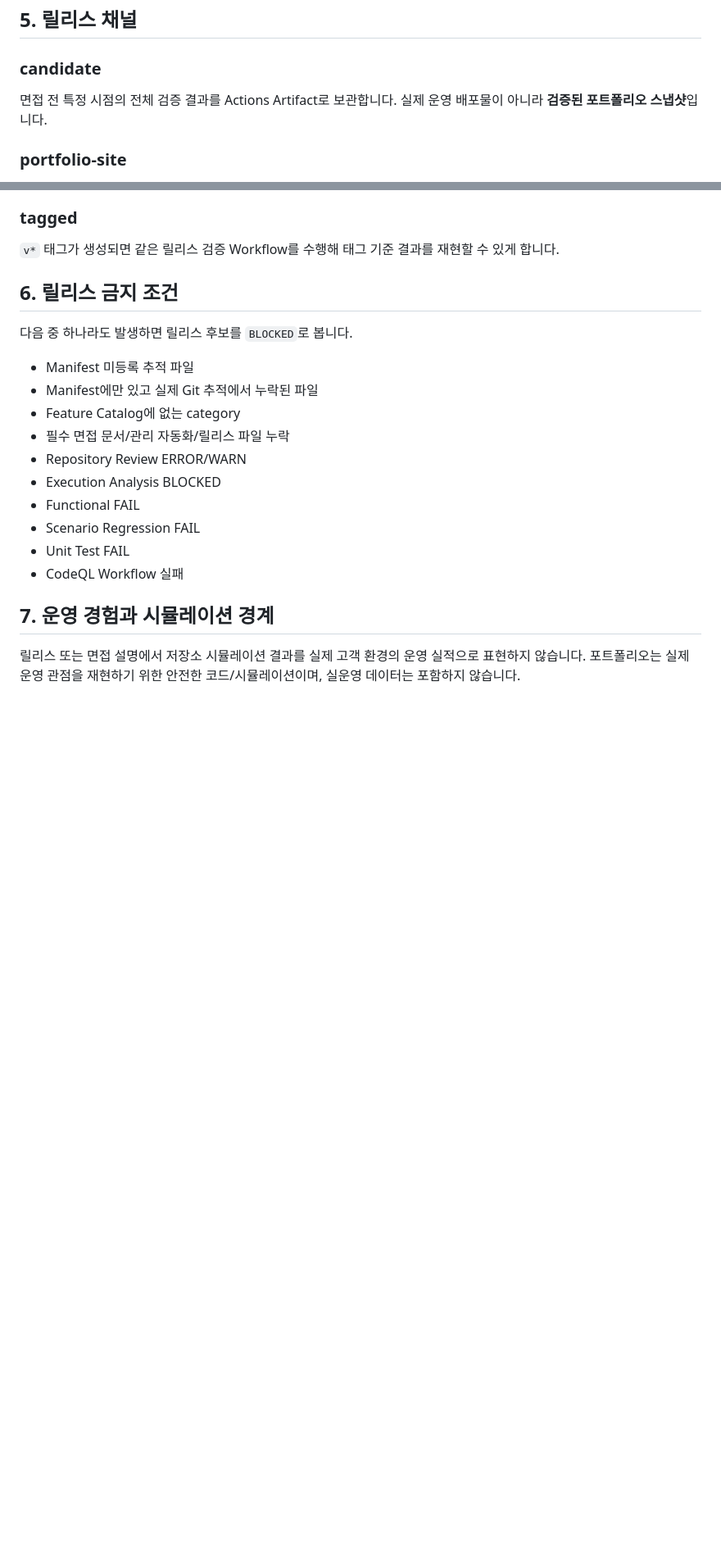
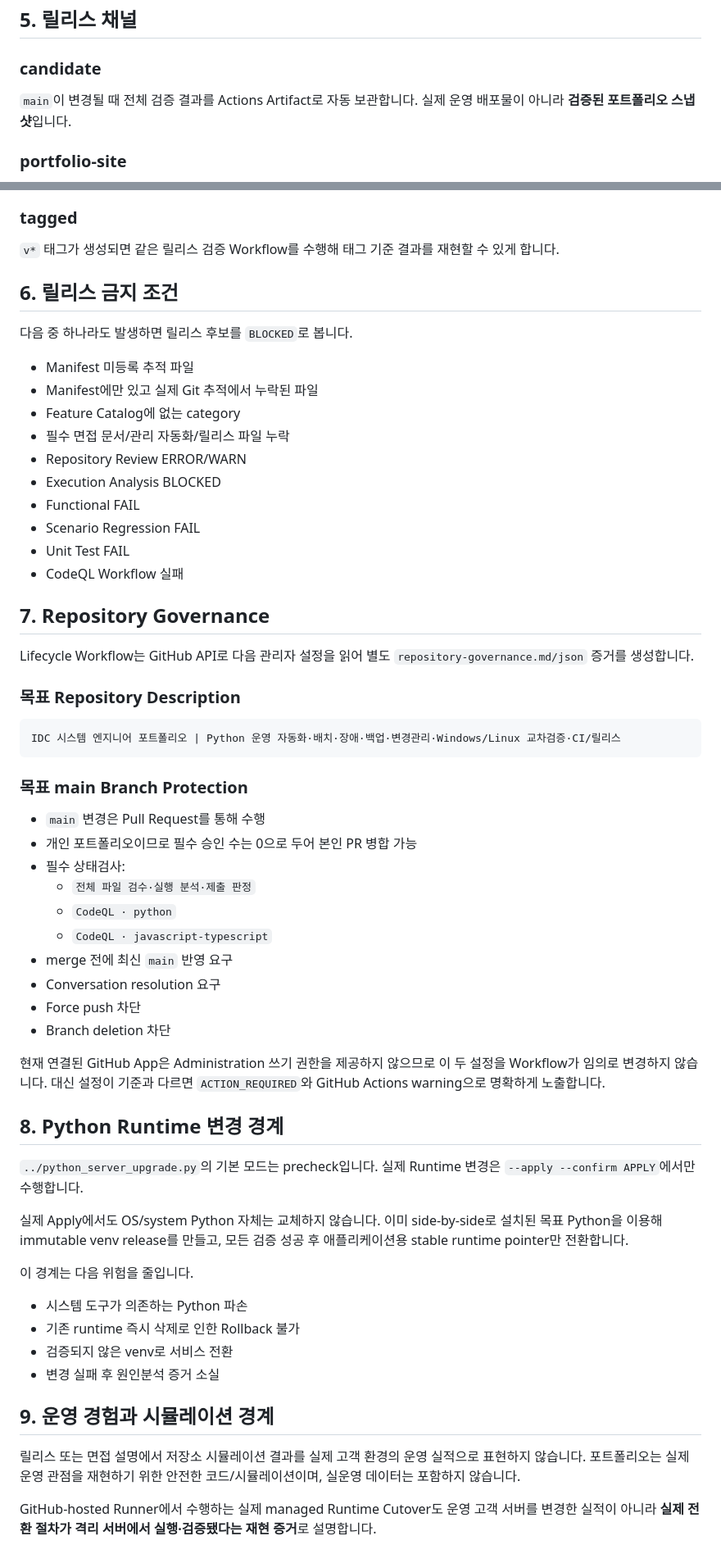
Before and after one commit to koreatest12/DAOUTECH_IDC, a Markdown page: docs/FEATURE_LIFECYCLE.md, 2 parts joined by grey strips. Shown at 82% size. Drawn GitHub-style; blank space fills up the shorter version.

Commit message:
docs: add repository governance baseline

````diff
--- a/docs/FEATURE_LIFECYCLE.md
+++ b/docs/FEATURE_LIFECYCLE.md
@@ -45,7 +46,7 @@
 
 ### candidate
 
-면접 전 특정 시점의 전체 검증 결과를 Actions Artifact로 보관합니다. 실제 운영 배포물이 아니라 **검증된 포트폴리오 스냅샷**입니다.
+`main`이 변경될 때 전체 검증 결과를 Actions Artifact로 자동 보관합니다. 실제 운영 배포물이 아니라 **검증된 포트폴리오 스냅샷**입니다.
 
 ### portfolio-site
 
@@ -70,6 +71,46 @@
 - Unit Test FAIL
 - CodeQL Workflow 실패
 
-## 7. 운영 경험과 시뮬레이션 경계
+## 7. Repository Governance
+
+Lifecycle Workflow는 GitHub API로 다음 관리자 설정을 읽어 별도 `repository-governance.md/json` 증거를 생성합니다.
+
+### 목표 Repository Description
+
+```text
+IDC 시스템 엔지니어 포트폴리오 | Python 운영 자동화·배치·장애·백업·변경관리·Windows/Linux 교차검증·CI/릴리스
+```
+
+### 목표 main Branch Protection
+
+- `main` 변경은 Pull Request를 통해 수행
+- 개인 포트폴리오이므로 필수 승인 수는 0으로 두어 본인 PR 병합 가능
+- 필수 상태검사:
+  - `전체 파일 검수·실행 분석·제출 판정`
+  - `CodeQL · python`
+  - `CodeQL · javascript-typescript`
+- merge 전에 최신 `main` 반영 요구
+- Conversation resolution 요구
+- Force push 차단
+- Branch deletion 차단
+
+현재 연결된 GitHub App은 Administration 쓰기 권한을 제공하지 않으므로 이 두 설정을 Workflow가 임의로 변경하지 않습니다. 대신 설정이 기준과 다르면 `ACTION_REQUIRED`와 GitHub Actions warning으로 명확하게 노출합니다.
+
+## 8. Python Runtime 변경 경계
+
+`../python_server_upgrade.py`의 기본 모드는 precheck입니다. 실제 Runtime 변경은 `--apply --confirm APPLY`에서만 수행합니다.
+
+실제 Apply에서도 OS/system Python 자체는 교체하지 않습니다. 이미 side-by-side로 설치된 목표 Python을 이용해 immutable venv release를 만들고, 모든 검증 성공 후 애플리케이션용 stable runtime pointer만 전환합니다.
+
+이 경계는 다음 위험을 줄입니다.
+
+- 시스템 도구가 의존하는 Python 파손
+- 기존 runtime 즉시 삭제로 인한 Rollback 불가
+- 검증되지 않은 venv로 서비스 전환
+- 변경 실패 후 원인분석 증거 소실
+
+## 9. 운영 경험과 시뮬레이션 경계
 
 릴리스 또는 면접 설명에서 저장소 시뮬레이션 결과를 실제 고객 환경의 운영 실적으로 표현하지 않습니다. 포트폴리오는 실제 운영 관점을 재현하기 위한 안전한 코드/시뮬레이션이며, 실운영 데이터는 포함하지 않습니다.
+
+GitHub-hosted Runner에서 수행하는 실제 managed Runtime Cutover도 운영 고객 서버를 변경한 실적이 아니라 **실제 전환 절차가 격리 서버에서 실행·검증됐다는 재현 증거**로 설명합니다.
````
Also changed, not shown: other parts of docs/FEATURE_LIFECYCLE.md (+2 -1 lines).
